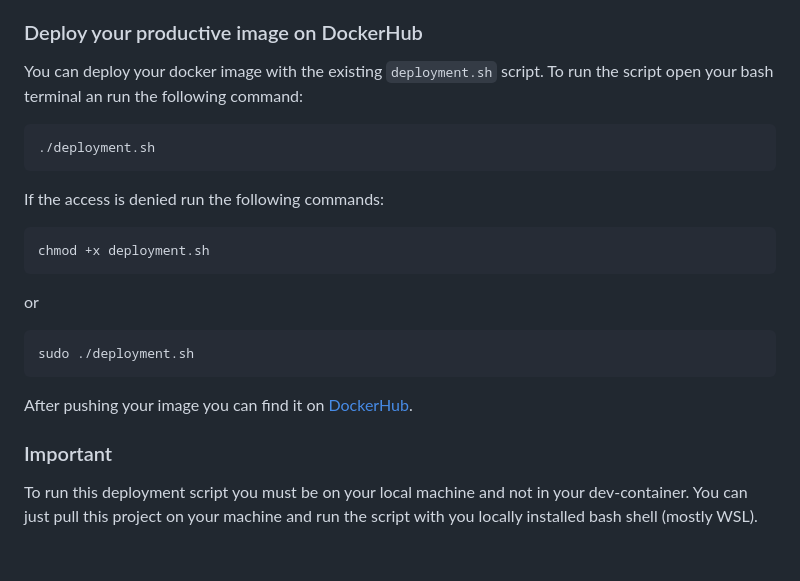
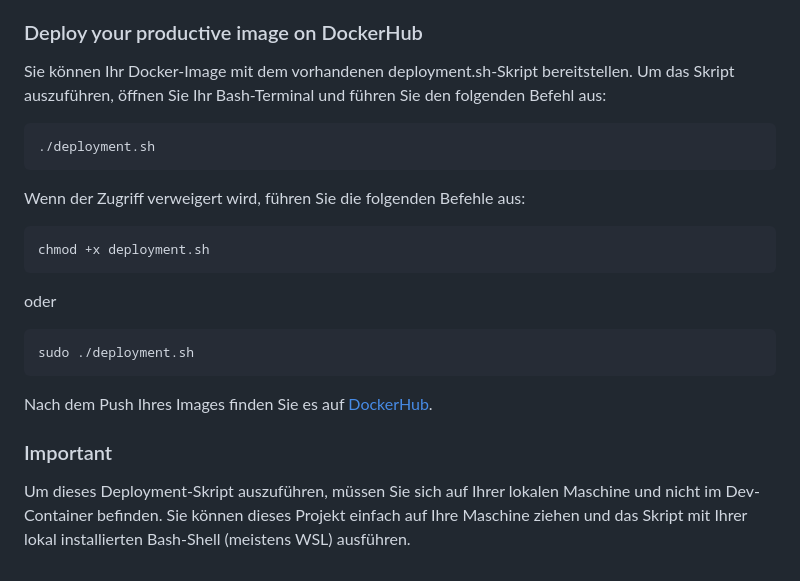
Before and after one commit to Timonschool/M169_LB_Jakob, a Markdown page: README.md, the part around one of its changes. GitHub-like rendering.

````diff
--- a/README.md
+++ b/README.md
@@ -59,20 +59,20 @@ To deploy your docker image to docker-hub you need to sign in with your account.
 3. Set your credentials to the matching variables
 
 ### Deploy your productive image on DockerHub
-You can deploy your docker image with the existing ``deployment.sh`` script. To run the script open your bash terminal an run the following command:
+Sie können Ihr Docker-Image mit dem vorhandenen deployment.sh-Skript bereitstellen. Um das Skript auszuführen, öffnen Sie Ihr Bash-Terminal und führen Sie den folgenden Befehl aus:
 ```bash
 ./deployment.sh
 ```
 
-If the access is denied run the following commands:
+Wenn der Zugriff verweigert wird, führen Sie die folgenden Befehle aus:
 ```bash
 chmod +x deployment.sh
 ```
-or
+oder
 ```bash
 sudo ./deployment.sh
 ```
-After pushing your image you can find it on [DockerHub](https://hub.docker.com/repositories).
+Nach dem Push Ihres Images finden Sie es auf [DockerHub](https://hub.docker.com/repositories).
 
 ### Important
-To run this deployment script you must be on your local machine and not in your dev-container. You can just pull this project on your machine and run the script with you locally installed bash shell (mostly WSL).
+Um dieses Deployment-Skript auszuführen, müssen Sie sich auf Ihrer lokalen Maschine und nicht im Dev-Container befinden. Sie können dieses Projekt einfach auf Ihre Maschine ziehen und das Skript mit Ihrer lokal installierten Bash-Shell (meistens WSL) ausführen.
````
Also changed, not shown: other parts of README.md (+19 -19 lines).
